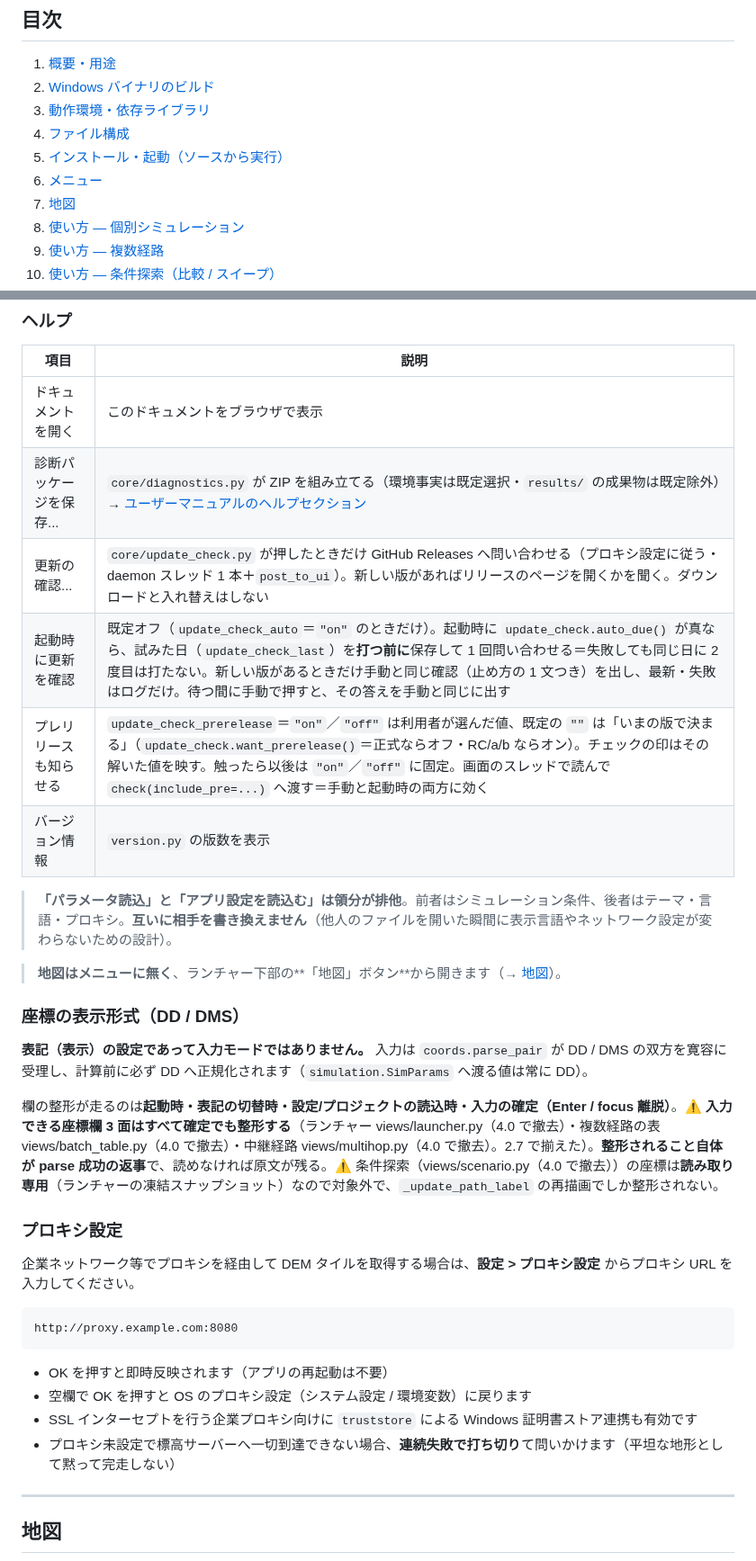
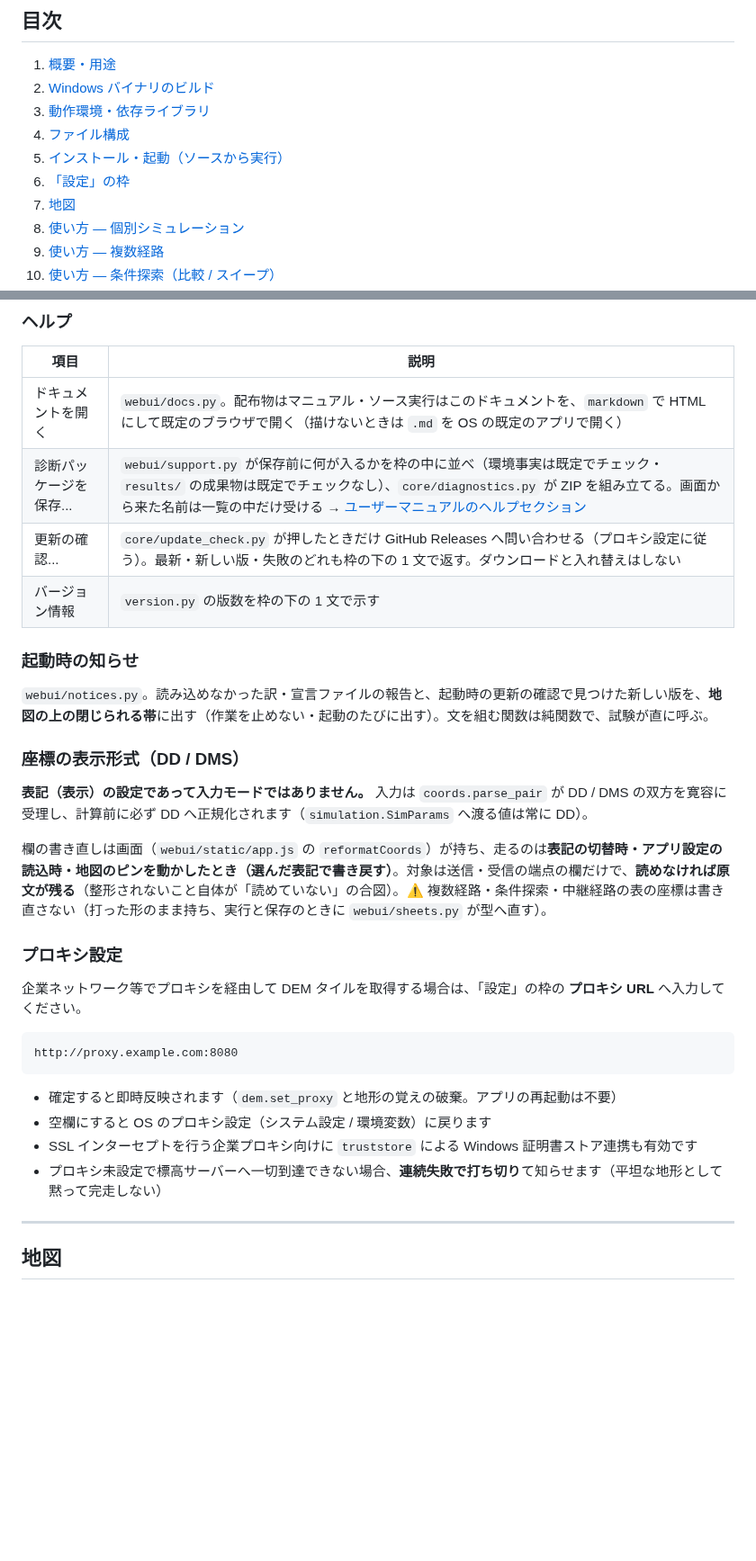
Before and after one commit to kumahide/radiosim, a Markdown page: docs/developer_ja.md, 2 parts joined by grey strips. Shown at 90% size. Rendered like a GitHub page; blank space fills up the shorter version.

````diff
--- a/docs/developer_ja.md
+++ b/docs/developer_ja.md
@@ -17,7 +17,7 @@
 3. [動作環境・依存ライブラリ](#動作環境依存ライブラリ)
 4. [ファイル構成](#ファイル構成)
 5. [インストール・起動（ソースから実行）](#インストール起動ソースから実行)
-6. [メニュー](#メニュー)
+6. [「設定」の枠](#設定の枠)
 7. [地図](#地図)
 8. [使い方 — 個別シミュレーション](#使い方--個別シミュレーション)
 9. [使い方 — 複数経路](#使い方--複数経路)
@@ -452,35 +459,33 @@ Link は結果フォルダ（`results/`）へ書きません。成果物は保
 
 | 項目           | 説明                                 |
 | -------------- | -------------------------------------- |
-| ドキュメントを開く | このドキュメントをブラウザで表示       |
-| 診断パッケージを保存... | `core/diagnostics.py` が ZIP を組み立てる（環境事実は既定選択・`results/` の成果物は既定除外）→ [ユーザーマニュアルのヘルプセクション](../docs/manual_ja.md#ヘルプ) |
-| 更新の確認... | `core/update_check.py` が押したときだけ GitHub Releases へ問い合わせる（プロキシ設定に従う・daemon スレッド 1 本＋`post_to_ui`）。新しい版があればリリースのページを開くかを聞く。ダウンロードと入れ替えはしない |
-| 起動時に更新を確認 | 既定オフ（`update_check_auto`＝`"on"` のときだけ）。起動時に `update_check.auto_due()` が真なら、試みた日（`update_check_last`）を**打つ前に**保存して 1 回問い合わせる＝失敗しても同じ日に 2 度目は打たない。新しい版があるときだけ手動と同じ確認（止め方の 1 文つき）を出し、最新・失敗はログだけ。待つ間に手動で押すと、その答えを手動と同じに出す |
-| プレリリースも知らせる | `update_check_prerelease`＝`"on"`／`"off"` は利用者が選んだ値、既定の `""` は「いまの版で決まる」（`update_check.want_prerelease()`＝正式ならオフ・RC/a/b ならオン）。チェックの印はその解いた値を映す。触ったら以後は `"on"`／`"off"` に固定。画面のスレッドで読んで `check(include_pre=...)` へ渡す＝手動と起動時の両方に効く |
-| バージョン情報 | `version.py` の版数を表示              |
+| ドキュメントを開く | `webui/docs.py`。配布物はマニュアル・ソース実行はこのドキュメントを、`markdown` で HTML にして既定のブラウザで開く（描けないときは `.md` を OS の既定のアプリで開く） |
+| 診断パッケージを保存... | `webui/support.py` が保存前に何が入るかを枠の中に並べ（環境事実は既定でチェック・`results/` の成果物は既定でチェックなし）、`core/diagnostics.py` が ZIP を組み立てる。画面から来た名前は一覧の中だけ受ける → [ユーザーマニュアルのヘルプセクション](../docs/manual_ja.md#ヘルプ) |
+| 更新の確認... | `core/update_check.py` が押したときだけ GitHub Releases へ問い合わせる（プロキシ設定に従う）。最新・新しい版・失敗のどれも枠の下の 1 文で返す。ダウンロードと入れ替えはしない |
+| バージョン情報 | `version.py` の版数を枠の下の 1 文で示す              |
 
-> **「パラメータ読込」と「アプリ設定を読込む」は領分が排他**。前者はシミュレーション条件、後者はテーマ・言語・プロキシ。**互いに相手を書き換えません**（他人のファイルを開いた瞬間に表示言語やネットワーク設定が変わらないための設計）。
+### 起動時の知らせ
 
-> **地図はメニューに無く**、ランチャー下部の**「地図」ボタン**から開きます（→ [地図](#地図)）。
+`webui/notices.py`。読み込めなかった訳・宣言ファイルの報告と、起動時の更新の確認で見つけた新しい版を、**地図の上の閉じられる帯**に出す（作業を止めない・起動のたびに出す）。文を組む関数は純関数で、試験が直に呼ぶ。
 
 ### 座標の表示形式（DD / DMS）
 
 **表記（表示）の設定であって入力モードではありません。** 入力は `coords.parse_pair` が DD / DMS の双方を寛容に受理し、計算前に必ず DD へ正規化されます（`simulation.SimParams` へ渡る値は常に DD）。
 
-欄の整形が走るのは**起動時・表記の切替時・設定/プロジェクトの読込時・入力の確定（Enter / focus 離脱）**。⚠️ **入力できる座標欄 3 面はすべて確定でも整形する**（ランチャー views/launcher.py（4.0 で撤去）・複数経路の表 views/batch_table.py（4.0 で撤去）・中継経路 views/multihop.py（4.0 で撤去）。2.7 で揃えた）。**整形されること自体が parse 成功の返事**で、読めなければ原文が残る。⚠️ 条件探索（views/scenario.py（4.0 で撤去））の座標は**読み取り専用**（ランチャーの凍結スナップショット）なので対象外で、`_update_path_label` の再描画でしか整形されない。
+欄の書き直しは画面（`webui/static/app.js` の `reformatCoords`）が持ち、走るのは**表記の切替時・アプリ設定の読込時・地図のピンを動かしたとき（選んだ表記で書き戻す）**。対象は送信・受信の端点の欄だけで、**読めなければ原文が残る**（整形されないこと自体が「読めていない」の合図）。⚠️ 複数経路・条件探索・中継経路の表の座標は書き直さない（打った形のまま持ち、実行と保存のときに `webui/sheets.py` が型へ直す）。
 
 ### プロキシ設定
 
-企業ネットワーク等でプロキシを経由して DEM タイルを取得する場合は、**設定 > プロキシ設定** からプロキシ URL を入力してください。
+企業ネットワーク等でプロキシを経由して DEM タイルを取得する場合は、「設定」の枠の **プロキシ URL** へ入力してください。
 
 ```
 http://proxy.example.com:8080
 ```
 
-- OK を押すと即時反映されます（アプリの再起動は不要）
-- 空欄で OK を押すと OS のプロキシ設定（システム設定 / 環境変数）に戻ります
+- 確定すると即時反映されます（`dem.set_proxy` と地形の覚えの破棄。アプリの再起動は不要）
+- 空欄にすると OS のプロキシ設定（システム設定 / 環境変数）に戻ります
 - SSL インターセプトを行う企業プロキシ向けに `truststore` による Windows 証明書ストア連携も有効です
-- プロキシ未設定で標高サーバーへ一切到達できない場合、**連続失敗で打ち切り**て問いかけます（平坦な地形として黙って完走しない）
+- プロキシ未設定で標高サーバーへ一切到達できない場合、**連続失敗で打ち切り**て知らせます（平坦な地形として黙って完走しない）
 
 ---
 
````
Also changed, not shown: other parts of docs/developer_ja.md (+29 -22 lines).
